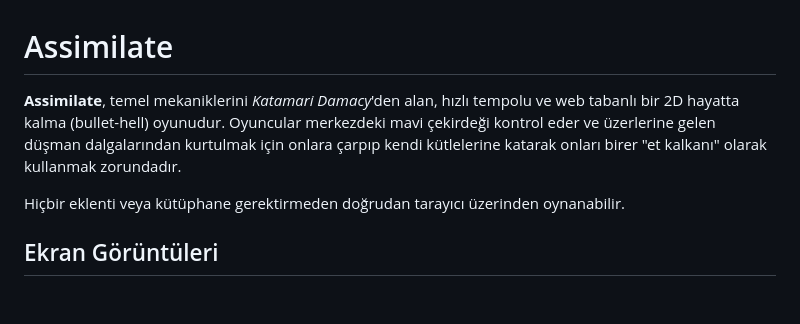
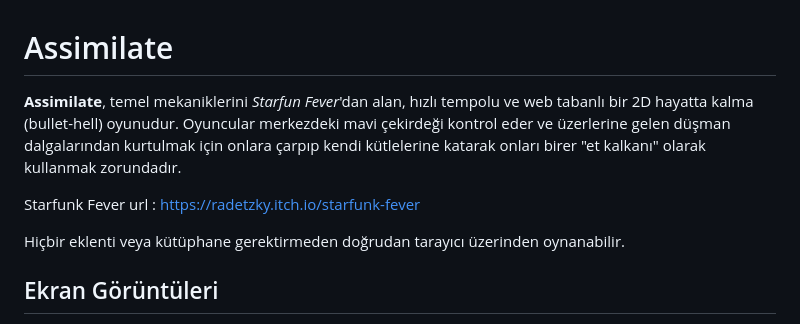
Before and after one commit to Tolgakhan/Assimilate, a Markdown page: Assimilate/readme.md, the part around the change. Drawn GitHub-style; blank space fills up the shorter version.

```diff
--- a/Assimilate/readme.md
+++ b/Assimilate/readme.md
@@ -1,6 +1,8 @@
 #  Assimilate
 
-**Assimilate**, temel mekaniklerini *Katamari Damacy*'den alan, hızlı tempolu ve web tabanlı bir 2D hayatta kalma (bullet-hell) oyunudur. Oyuncular merkezdeki mavi çekirdeği kontrol eder ve üzerlerine gelen düşman dalgalarından kurtulmak için onlara çarpıp kendi kütlelerine katarak onları birer "et kalkanı" olarak kullanmak zorundadır.
+**Assimilate**, temel mekaniklerini *Starfun Fever*'dan alan, hızlı tempolu ve web tabanlı bir 2D hayatta kalma (bullet-hell) oyunudur. Oyuncular merkezdeki mavi çekirdeği kontrol eder ve üzerlerine gelen düşman dalgalarından kurtulmak için onlara çarpıp kendi kütlelerine katarak onları birer "et kalkanı" olarak kullanmak zorundadır.
+
+Starfunk Fever url : https://radetzky.itch.io/starfunk-fever
 
 Hiçbir eklenti veya kütüphane gerektirmeden doğrudan tarayıcı üzerinden oynanabilir.
 
```
